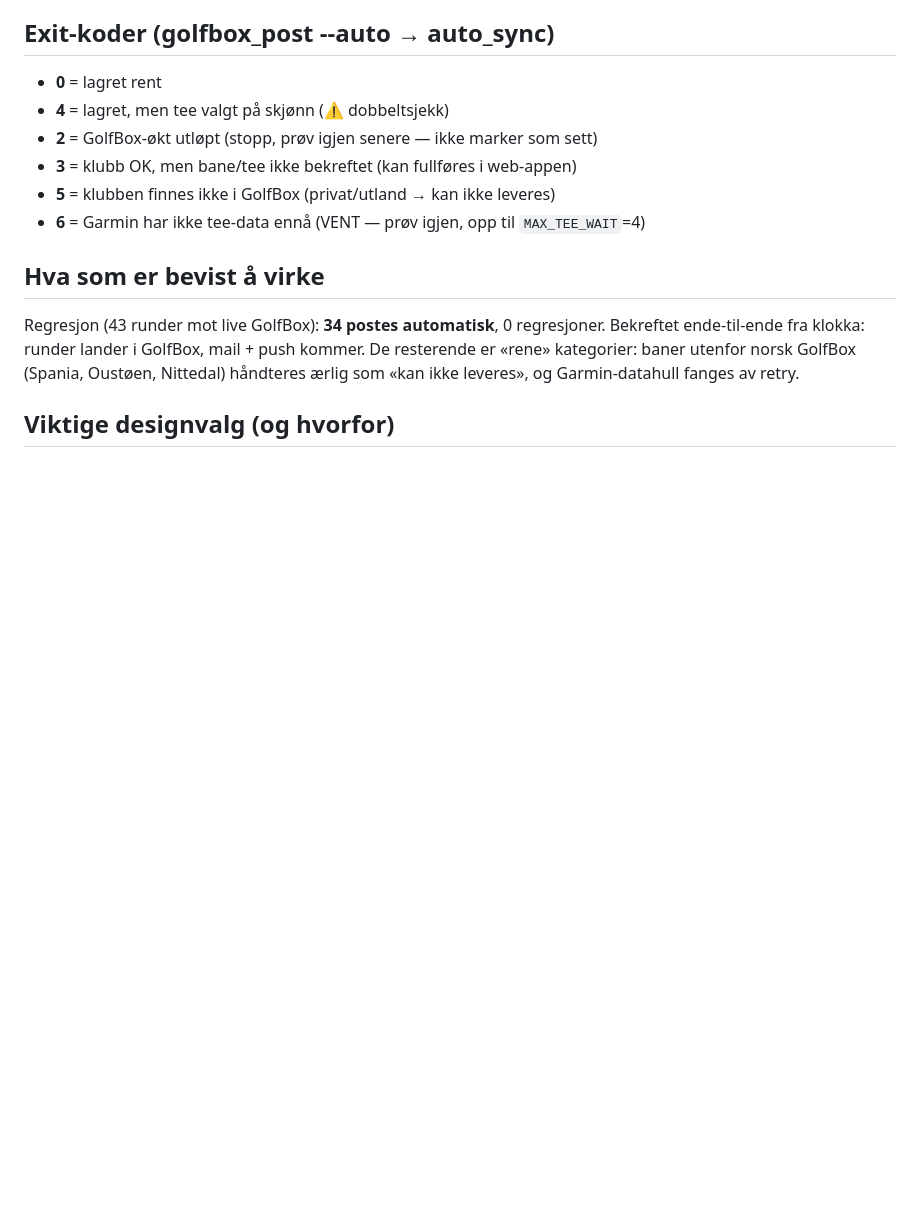
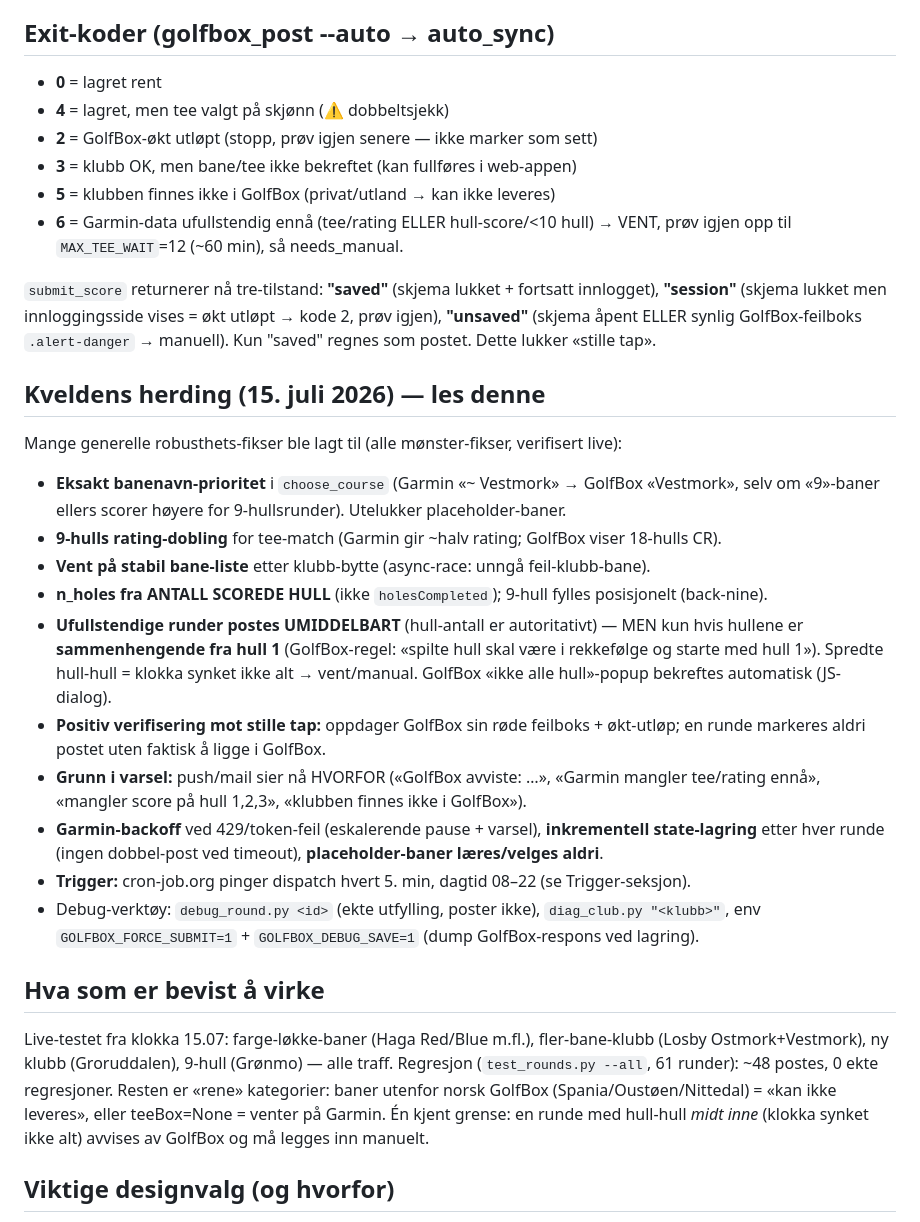
Before and after one commit to Anviksen/garmin-golfbox, a Markdown page: STATUS.md, the part around the change. GitHub-like rendering; blank space fills up the shorter version.

Commit message:
STATUS: kveldens herding (15.07) - stille tap lukket, ufullstendige runder, grunn i varsel

```diff
--- a/STATUS.md
+++ b/STATUS.md
@@ -38,14 +38,44 @@ klubb/bane/tee → fyll GolfBox-skjema via Playwright → lagre → varsle (mobi
 - **2** = GolfBox-økt utløpt (stopp, prøv igjen senere — ikke marker som sett)
 - **3** = klubb OK, men bane/tee ikke bekreftet (kan fullføres i web-appen)
 - **5** = klubben finnes ikke i GolfBox (privat/utland → kan ikke leveres)
-- **6** = Garmin har ikke tee-data ennå (VENT — prøv igjen, opp til `MAX_TEE_WAIT`=4)
+- **6** = Garmin-data ufullstendig ennå (tee/rating ELLER hull-score/<10 hull) → VENT,
+  prøv igjen opp til `MAX_TEE_WAIT`=12 (~60 min), så needs_manual.
+
+`submit_score` returnerer nå tre-tilstand: **"saved"** (skjema lukket + fortsatt innlogget),
+**"session"** (skjema lukket men innloggingsside vises = økt utløpt → kode 2, prøv igjen),
+**"unsaved"** (skjema åpent ELLER synlig GolfBox-feilboks `.alert-danger` → manuell). Kun
+"saved" regnes som postet. Dette lukker «stille tap».
+
+## Kveldens herding (15. juli 2026) — les denne
+
+Mange generelle robusthets-fikser ble lagt til (alle mønster-fikser, verifisert live):
+- **Eksakt banenavn-prioritet** i `choose_course` (Garmin «~ Vestmork» → GolfBox «Vestmork»,
+  selv om «9»-baner ellers scorer høyere for 9-hullsrunder). Utelukker placeholder-baner.
+- **9-hulls rating-dobling** for tee-match (Garmin gir ~halv rating; GolfBox viser 18-hulls CR).
+- **Vent på stabil bane-liste** etter klubb-bytte (async-race: unngå feil-klubb-bane).
+- **n_holes fra ANTALL SCOREDE HULL** (ikke `holesCompleted`); 9-hull fylles posisjonelt (back-nine).
+- **Ufullstendige runder postes UMIDDELBART** (hull-antall er autoritativt) — MEN kun hvis
+  hullene er **sammenhengende fra hull 1** (GolfBox-regel: «spilte hull skal være i rekkefølge
+  og starte med hull 1»). Spredte hull-hull = klokka synket ikke alt → vent/manual. GolfBox
+  «ikke alle hull»-popup bekreftes automatisk (JS-dialog).
+- **Positiv verifisering mot stille tap:** oppdager GolfBox sin røde feilboks + økt-utløp; en
+  runde markeres aldri postet uten faktisk å ligge i GolfBox.
+- **Grunn i varsel:** push/mail sier nå HVORFOR («GolfBox avviste: …», «Garmin mangler tee/rating
+  ennå», «mangler score på hull 1,2,3», «klubben finnes ikke i GolfBox»).
+- **Garmin-backoff** ved 429/token-feil (eskalerende pause + varsel), **inkrementell state-lagring**
+  etter hver runde (ingen dobbel-post ved timeout), **placeholder-baner læres/velges aldri**.
+- **Trigger:** cron-job.org pinger dispatch hvert 5. min, dagtid 08–22 (se Trigger-seksjon).
+- Debug-verktøy: `debug_round.py <id>` (ekte utfylling, poster ikke), `diag_club.py "<klubb>"`,
+  env `GOLFBOX_FORCE_SUBMIT=1` + `GOLFBOX_DEBUG_SAVE=1` (dump GolfBox-respons ved lagring).
 
 ## Hva som er bevist å virke
 
-Regresjon (43 runder mot live GolfBox): **34 postes automatisk**, 0 regresjoner.
-Bekreftet ende-til-ende fra klokka: runder lander i GolfBox, mail + push kommer.
-De resterende er «rene» kategorier: baner utenfor norsk GolfBox (Spania, Oustøen,
-Nittedal) håndteres ærlig som «kan ikke leveres», og Garmin-datahull fanges av retry.
+Live-testet fra klokka 15.07: farge-løkke-baner (Haga Red/Blue m.fl.), fler-bane-klubb (Losby
+Ostmork+Vestmork), ny klubb (Groruddalen), 9-hull (Grønmo) — alle traff. Regresjon (`test_rounds.py
+--all`, 61 runder): ~48 postes, 0 ekte regresjoner. Resten er «rene» kategorier: baner utenfor
+norsk GolfBox (Spania/Oustøen/Nittedal) = «kan ikke leveres», eller teeBox=None = venter på Garmin.
+Én kjent grense: en runde med hull-hull *midt inne* (klokka synket ikke alt) avvises av GolfBox og
+må legges inn manuelt.
 
 ## Viktige designvalg (og hvorfor)
 
```
